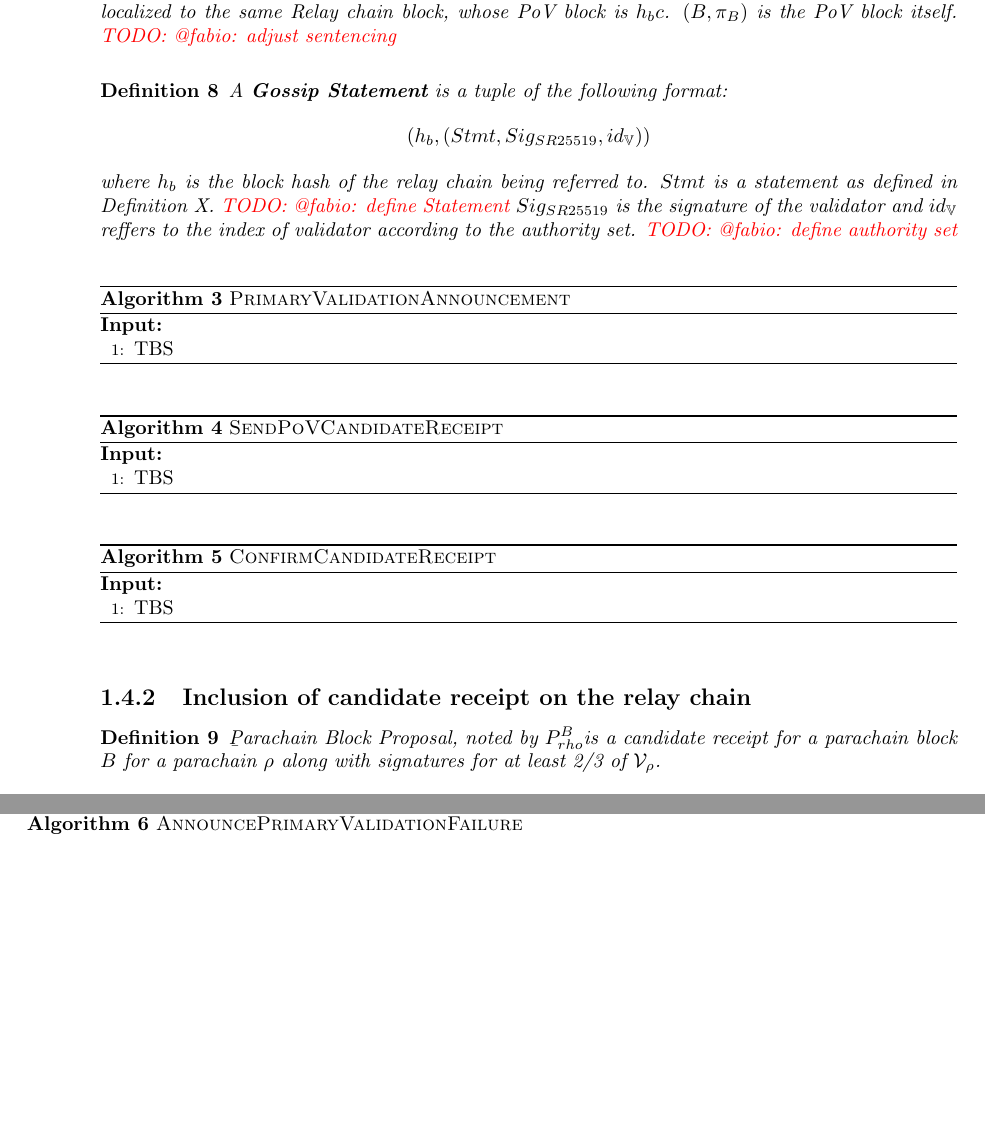
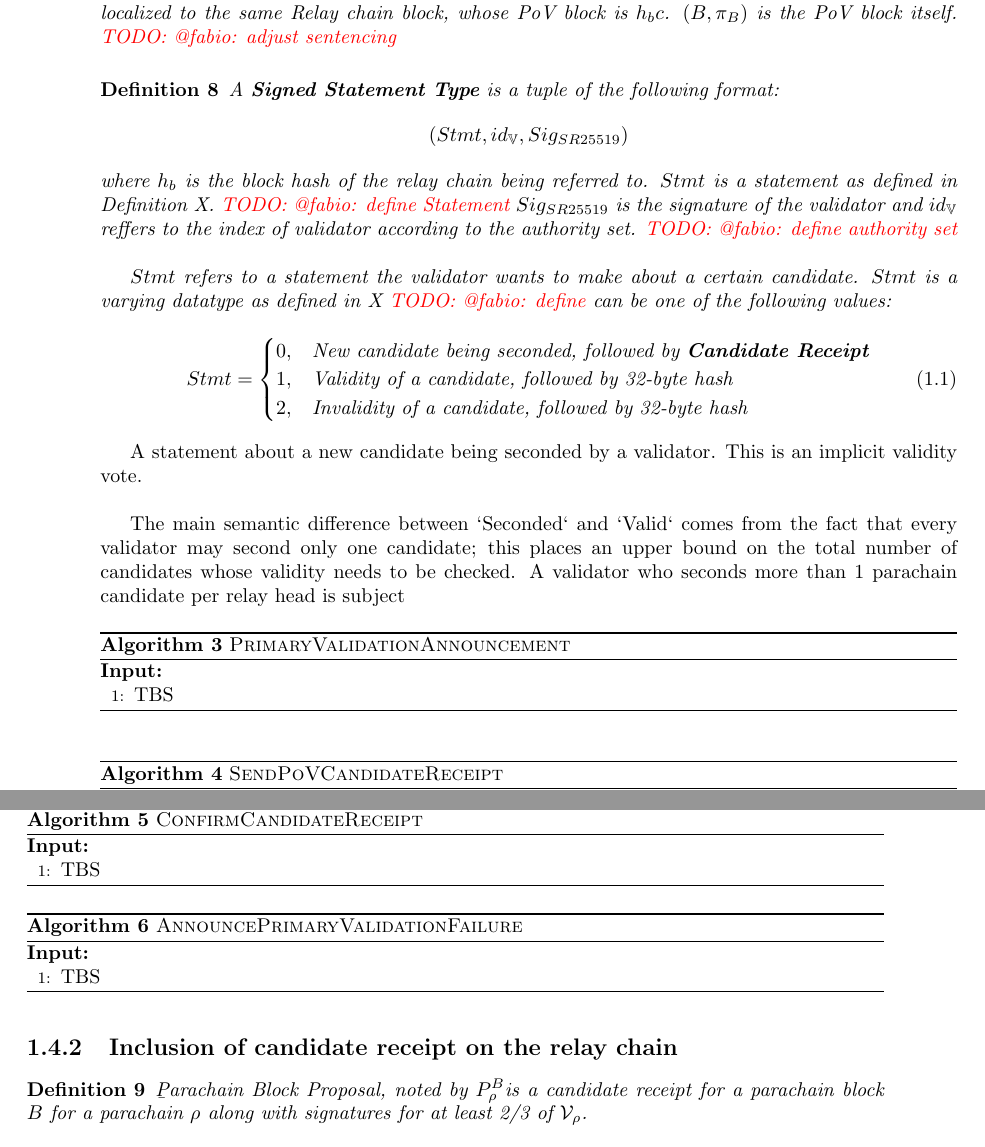
Before and after one commit to w3f/polkadot-spec, a LaTeX book (runtime-spec/runtime-spec.tex, which reads runtime-spec/availability_and_validity.tex): two parts of pages 8 and 9 of 17, joined at a grey line, cut so that both start at the same text, the shorter picture padded with empty space. Compiled offline with pdfLaTeX; a LaTeX package or settings file that is missing is left out.

Commit message:
define Signed Statement Type

```diff
--- a/runtime-spec/availability_and_validity.tex
+++ b/runtime-spec/availability_and_validity.tex
@@ -160,15 +160,36 @@ However, if the validation fails, $v$ reacts by executing Algorithm \ref{algo-an
 
 \begin{definition}
   \label{defn-gossip-statement}
-  A \textbf{Gossip Statement} is a tuple of the following format:
+  A \textbf{Signed Statement Type} is a tuple of the following format:
   \[
-  (h_b, (Stmt, Sig_{SR25519}, id_{\mathbb{V}}))
+  (Stmt, id_{\mathbb{V}}, Sig_{SR25519})
   \]
   where $h_b$ is the block hash of the relay chain being referred to. $Stmt$ is a statement
   as defined in Definition X. \todo{@fabio: define Statement} $Sig_{SR25519}$ is the signature
   of the validator and $id_{\mathbb{V}}$ reffers to the index of validator according to the
   authority set. \todo{@fabio: define authority set}
+  \newline
+
+  $Stmt$ refers to a statement the validator wants to make about a certain candidate.
+  $Stmt$ is a varying datatype as defined in X \todo{@fabio: define} can be one of the
+  following values:
+
+  \begin{equation}
+    Stmt =
+    \begin{cases}
+      0, & \text{New candidate being seconded, followed by \textbf{Candidate Receipt}} \\
+      1, & \text{Validity of a candidate, followed by 32-byte hash} \\
+      2, & \text{Invalidity of a candidate, followed by 32-byte hash}
+    \end{cases}
+  \end{equation}
 \end{definition}
+
+A statement about a new candidate being seconded by a validator. This is an implicit validity vote.
+\newline
+
+The main semantic difference between `Seconded` and `Valid` comes from the fact that every validator may
+second only one candidate; this places an upper bound on the total number of candidates whose validity
+needs to be checked. A validator who seconds more than 1 parachain candidate per relay head is subject
 
 \begin{algorithm}
   \caption[PrimaryValidationAnnouncement]{\sc PrimaryValidationAnnouncement}
@@ -217,7 +238,7 @@ However, if the validation fails, $v$ reacts by executing Algorithm \ref{algo-an
 
 \begin{definition}
   \label{defn-para-proposal}
-        {\b Parachain Block Proposal}, noted by $P^B_{rho}$is a candidate receipt for a parachain block $B$ for a parachain $\rho$ along with signatures for at least 2/3 of $\mathcal{V}_\rho$.  %\syed{and no invalidity for it}{TBS how to deal with message of invalidity announcement}. We still include the proposal if a parachain validator attests to its invalidity, Any primary invalidity attestation or late primary validity attestation are handled just like secondary attestations.
+        {\b Parachain Block Proposal}, noted by $P^B_{\rho}$is a candidate receipt for a parachain block $B$ for a parachain $\rho$ along with signatures for at least 2/3 of $\mathcal{V}_\rho$.  %\syed{and no invalidity for it}{TBS how to deal with message of invalidity announcement}. We still include the proposal if a parachain validator attests to its invalidity, Any primary invalidity attestation or late primary validity attestation are handled just like secondary attestations.
 
 \end{definition}
 
```
